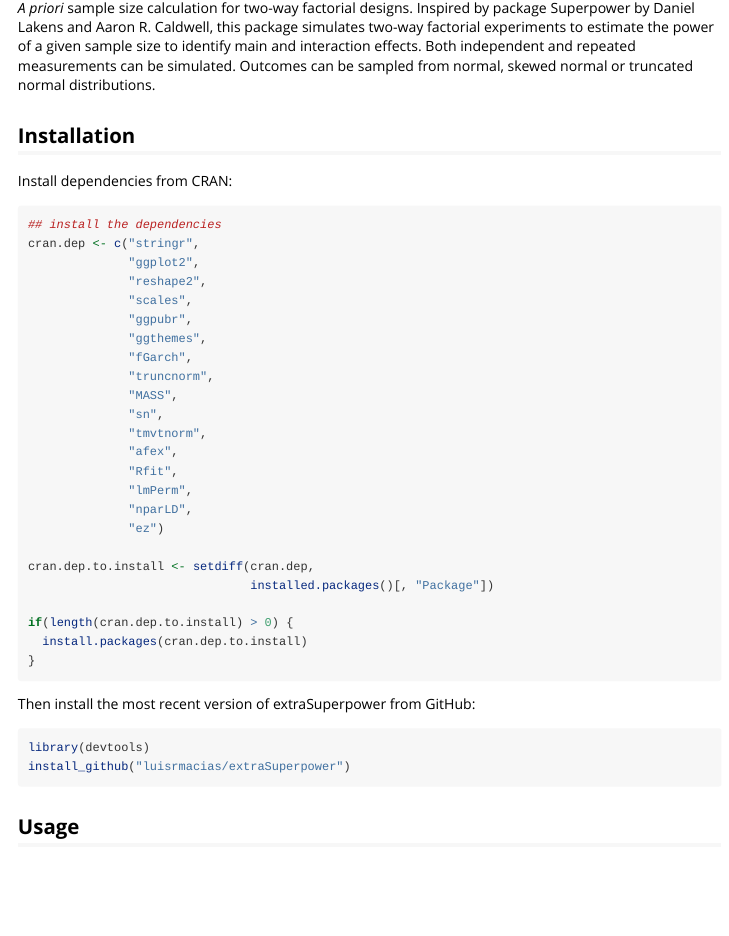
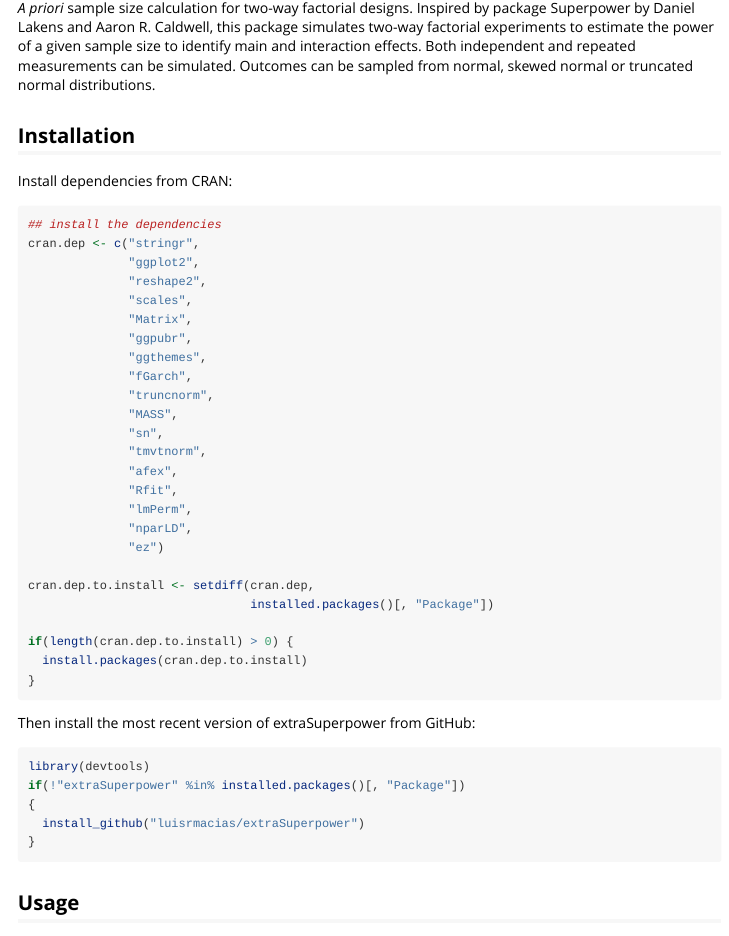
Before and after one commit to luisrmacias/extraSuperpower, an R Markdown document (vignettes/extraSuperpower.Rmd): the page in a window 1100 px wide, from 130 px down. Rendered offline with R 4.5, knitr and Pandoc, with nearby package versions; code that draws random numbers runs with fixed seeds of ours; some code elsewhere in the file could not run offline; long lines of code are wrapped; common packages that the code uses without loading them are loaded.

Commit message:
we are correcting vignette and 'create_mean_sd_matrices.R'

````diff
--- a/vignettes/extraSuperpower.Rmd
+++ b/vignettes/extraSuperpower.Rmd
@@ -24,12 +24,13 @@
 
 Install dependencies from CRAN:
 
-```{r, eval=FALSE}
+```{r dependency instalation}
 ## install the dependencies
 cran.dep <- c("stringr",
               "ggplot2",
               "reshape2",
               "scales",
+              "Matrix",
               "ggpubr",
               "ggthemes",
               "fGarch",
@@ -53,9 +54,12 @@
 
 Then install the most recent version of extraSuperpower from GitHub:
 
-```{r, eval=FALSE}
+```{r package installation}
 library(devtools)
-install_github("luisrmacias/extraSuperpower")
+if(!"extraSuperpower" %in% installed.packages()[, "Package"])
+{
+  install_github("luisrmacias/extraSuperpower")
+}
 ```
 
 ## Usage
````
Also changed, not shown: R/create_mean_sd_matrices.R (+4 -2 lines), 1 other file.
